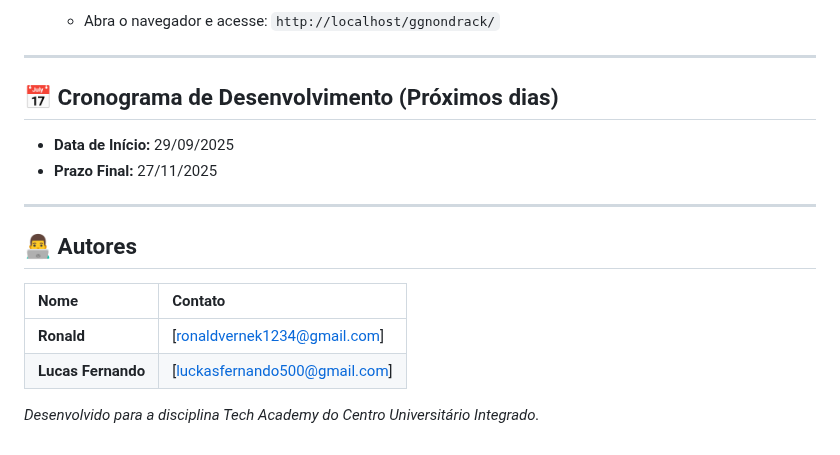
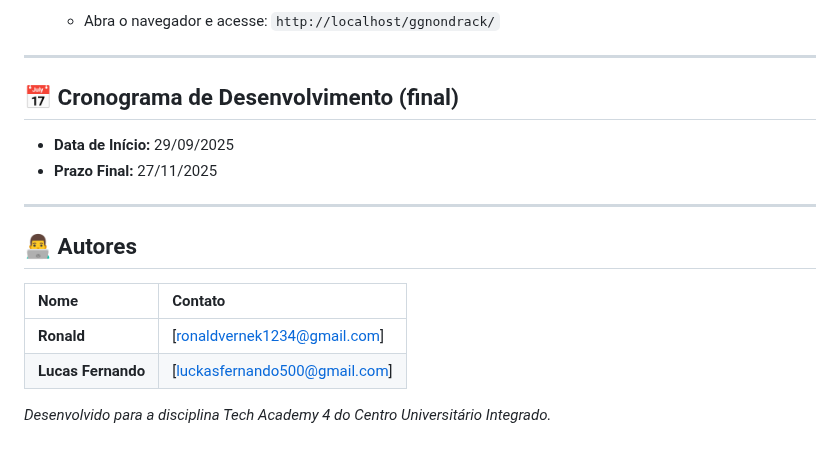
Before and after one commit to nondrack/ggnondrack, a Markdown page: README.md, the part around the change. GitHub-like rendering.

```diff
--- a/README.md
+++ b/README.md
@@ -79,7 +79,7 @@ Siga os passos abaixo para ter uma cópia do projeto rodando em sua máquina loc
 
 ---
 
-## 📅 Cronograma de Desenvolvimento (Próximos dias)
+## 📅 Cronograma de Desenvolvimento (final)
 
 * **Data de Início:** 29/09/2025
 * **Prazo Final:** 27/11/2025
@@ -93,4 +93,4 @@ Siga os passos abaixo para ter uma cópia do projeto rodando em sua máquina loc
 | **Ronald** | [ronaldvernek1234@gmail.com] |
 | **Lucas Fernando** | [luckasfernando500@gmail.com] |
 
-*Desenvolvido para a disciplina Tech Academy do Centro Universitário Integrado.*
+*Desenvolvido para a disciplina Tech Academy 4 do Centro Universitário Integrado.*
```
